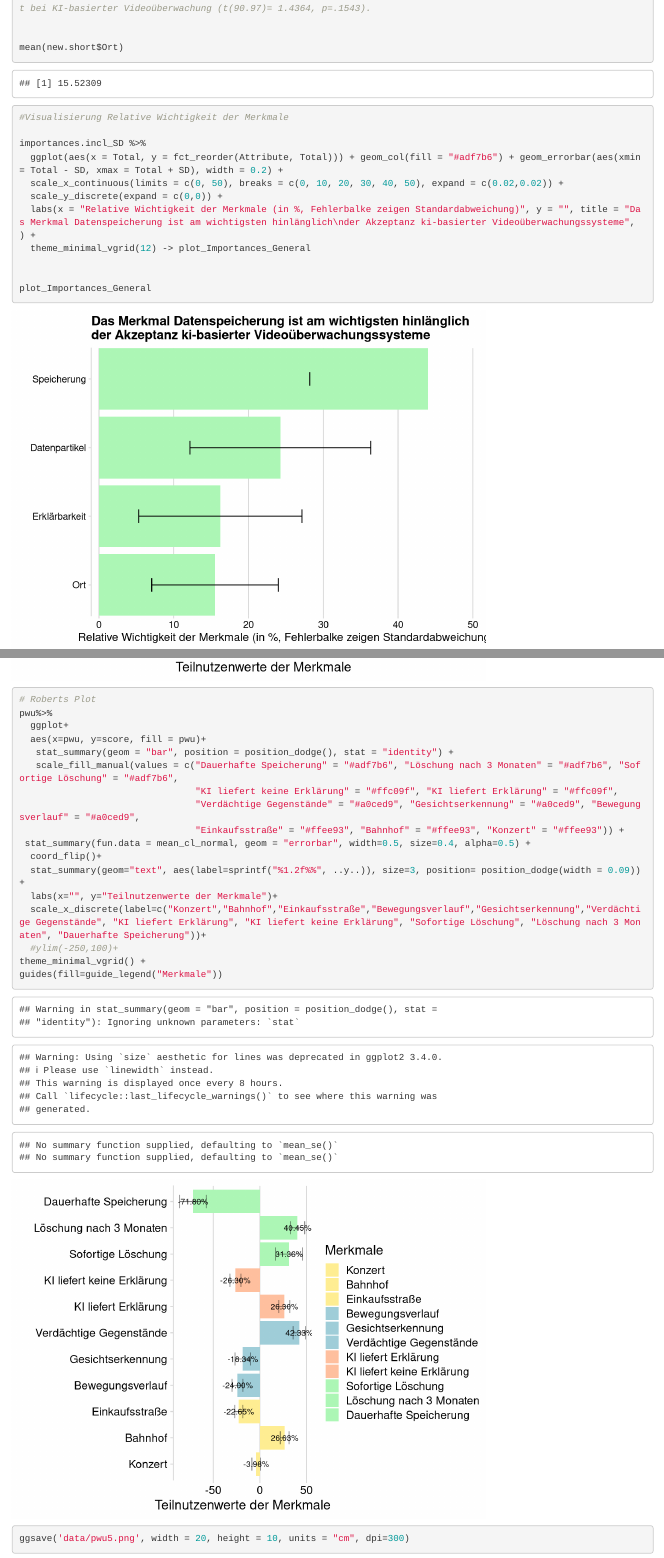
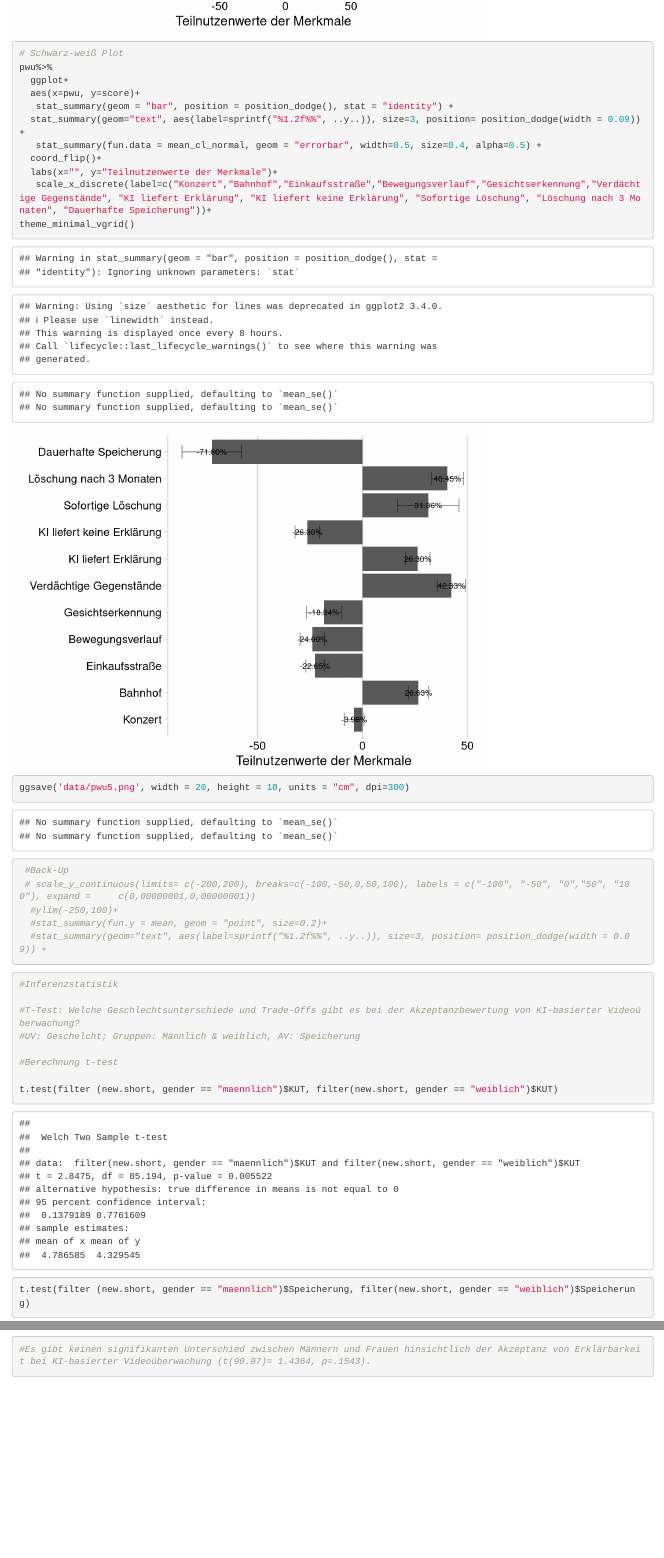
Before and after one commit to valeriemichaux/CrimeSquadR, an R Markdown document (Auswertung.Rmd): the page in a window 1100 px wide, from 5580 px down before the commit and from 7130 px down after it, and a second part further down, joined at a grey line. Rendered offline with R 4.5, knitr and Pandoc, with nearby package versions.

Commit message:
Aufräumen

````diff
--- a/Auswertung.Rmd
+++ b/Auswertung.Rmd
@@ -110,9 +93,5 @@ t.test(filter (new.short, gender == "maennlich")$Erklärbarkeit, filter(new.shor
-mean(new.short$Ort)
-
-```
-
 ```{r}
-#Visualisierung Relative Wichtigkeit der Merkmale
+#Importances visualieren
 
 importances.incl_SD %>%
   ggplot(aes(x = Total, y = fct_reorder(Attribute, Total))) + geom_col(fill = "#adf7b6") + geom_errorbar(aes(xmin = Total - SD, xmax = Total + SD), width = 0.2) +
@@ -211,27 +189,20 @@ theme_minimal_vgrid()
 
 
 
-# Roberts Plot
+# Schwarz-weiß Plot
 pwu%>%
   ggplot+
-  aes(x=pwu, y=score, fill = pwu)+
+  aes(x=pwu, y=score)+
    stat_summary(geom = "bar", position = position_dodge(), stat = "identity") +
-   scale_fill_manual(values = c("Dauerhafte Speicherung" = "#adf7b6", "Löschung nach 3 Monaten" = "#adf7b6", "Sofortige Löschung" = "#adf7b6",
-                                "KI liefert keine Erklärung" = "#ffc09f", "KI liefert Erklärung" = "#ffc09f",
-                                "Verdächtige Gegenstände" = "#a0ced9", "Gesichtserkennung" = "#a0ced9", "Bewegungsverlauf" = "#a0ced9",
-                                "Einkaufsstraße" = "#ffee93", "Bahnhof" = "#ffee93", "Konzert" = "#ffee93")) +
- stat_summary(fun.data = mean_cl_normal, geom = "errorbar", width=0.5, size=0.4, alpha=0.5) +
+  stat_summary(geom="text", aes(label=sprintf("%1.2f%%", ..y..)), size=3, position= position_dodge(width = 0.09)) +
+   stat_summary(fun.data = mean_cl_normal, geom = "errorbar", width=0.5, size=0.4, alpha=0.5) +
   coord_flip()+
-  stat_summary(geom="text", aes(label=sprintf("%1.2f%%", ..y..)), size=3, position= position_dodge(width = 0.09)) +
   labs(x="", y="Teilnutzenwerte der Merkmale")+
-  scale_x_discrete(label=c("Konzert","Bahnhof","Einkaufsstraße","Bewegungsverlauf","Gesichtserkennung","Verdächtige Gegenstände", "KI liefert Erklärung", "KI liefert keine Erklärung", "Sofortige Löschung", "Löschung nach 3 Monaten", "Dauerhafte Speicherung"))+
-  #ylim(-250,100)+
-theme_minimal_vgrid() +
-guides(fill=guide_legend("Merkmale"))
+   scale_x_discrete(label=c("Konzert","Bahnhof","Einkaufsstraße","Bewegungsverlauf","Gesichtserkennung","Verdächtige Gegenstände", "KI liefert Erklärung", "KI liefert keine Erklärung", "Sofortige Löschung", "Löschung nach 3 Monaten", "Dauerhafte Speicherung"))+
+theme_minimal_vgrid()
 
 
 ggsave('data/pwu5.png', width = 20, height = 10, units = "cm", dpi=300)
-
 
 
 
@@ -241,3 +212,18 @@ ggsave('data/pwu5.png', width = 20, height = 10, units = "cm", dpi=300)
   #stat_summary(fun.y = mean, geom = "point", size=0.2)+
   #stat_summary(geom="text", aes(label=sprintf("%1.2f%%", ..y..)), size=3, position= position_dodge(width = 0.09)) +
 
+```
+
+
+
+```{r}
+#Inferenzstatistik
+
+#T-Test: Welche Geschlechtsunterschiede und Trade-Offs gibt es bei der Akzeptanzbewertung von KI-basierter Videoüberwachung?
+#UV: Geschelcht; Gruppen: Männlich & weiblich, AV: Speicherung
+
+#Berechnung t-test
+
+t.test(filter (new.short, gender == "maennlich")$KUT, filter(new.short, gender == "weiblich")$KUT)
+
+t.test(filter (new.short, gender == "maennlich")$Speicherung, filter(new.short, gender == "weiblich")$Speicherung)
@@ -244,2 +240,3 @@ ggsave('data/pwu5.png', width = 20, height = 10, units = "cm", dpi=300)
+#Es gibt keinen signifikanten Unterschied zwischen Männern und Frauen hinsichtlich der Akzeptanz von Erklärbarkeit bei KI-basierter Videoüberwachung (t(90.97)= 1.4364, p=.1543).
 
 ```
````
Also changed, not shown: Auswertung.Rmd (68 more changed lines).
